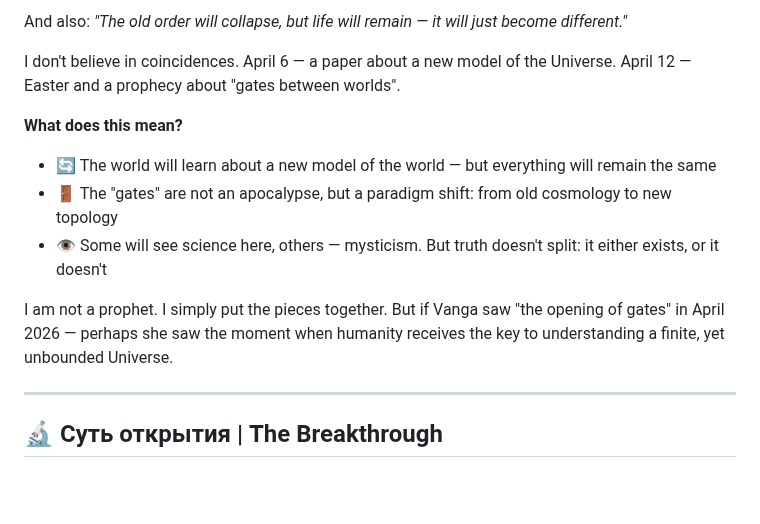
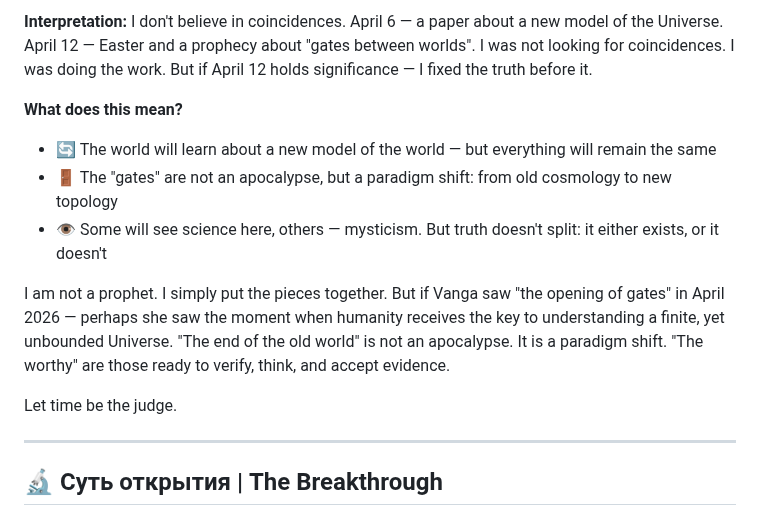
Before and after one commit to Viktar-Pi/FlatIrrationalTorus, a Markdown page: about.md, the part around one of its changes. Drawn GitHub-style; blank space fills up the shorter version.

```diff
--- a/about.md
+++ b/about.md
@@ -203,14 +229,15 @@ A few days later, I accidentally saw in the news: *"Vanga's prophecy for April 1
 
-And also: *"The old order will collapse, but life will remain — it will just become different."*
-
-I don't believe in coincidences. April 6 — a paper about a new model of the Universe. April 12 — Easter and a prophecy about "gates between worlds".
+**Interpretation:**
+I don't believe in coincidences. April 6 — a paper about a new model of the Universe. April 12 — Easter and a prophecy about "gates between worlds". I was not looking for coincidences. I was doing the work. But if April 12 holds significance — I fixed the truth before it.
 
 **What does this mean?**
 - 🔄 The world will learn about a new model of the world — but everything will remain the same
 - 🚪 The "gates" are not an apocalypse, but a paradigm shift: from old cosmology to new topology
 - 👁️ Some will see science here, others — mysticism. But truth doesn't split: it either exists, or it doesn't
 
-I am not a prophet. I simply put the pieces together. But if Vanga saw "the opening of gates" in April 2026 — perhaps she saw the moment when humanity receives the key to understanding a finite, yet unbounded Universe.
+I am not a prophet. I simply put the pieces together. But if Vanga saw "the opening of gates" in April 2026 — perhaps she saw the moment when humanity receives the key to understanding a finite, yet unbounded Universe. "The end of the old world" is not an apocalypse. It is a paradigm shift. "The worthy" are those ready to verify, think, and accept evidence.
+
+Let time be the judge.
 
 ---
 
```
Also changed, not shown: other parts of about.md (+36 -10 lines).
